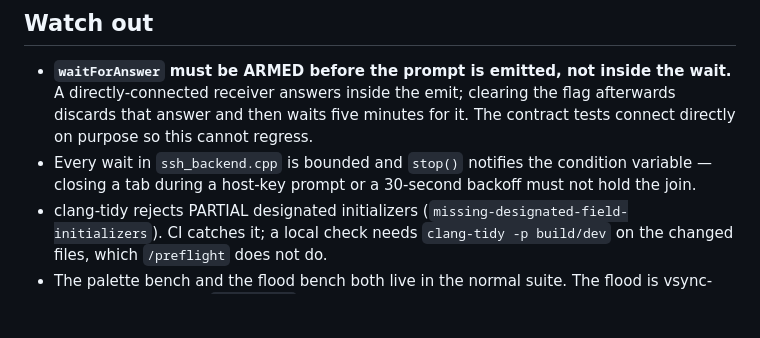
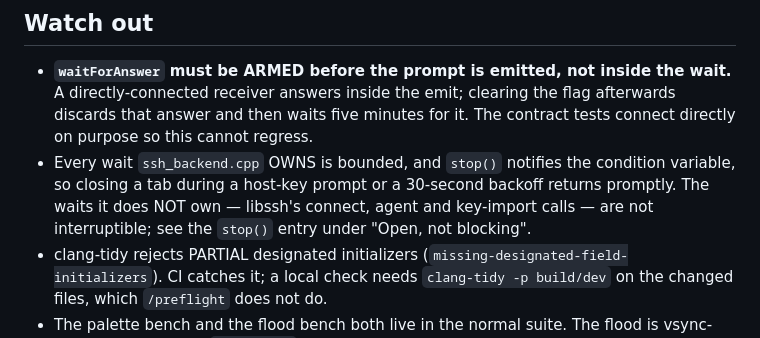
Before and after one commit to Abcl-lyxz/krait, a Markdown page: STATE.md, the part around the change. GitHub-like rendering; blank space fills up the shorter version.

Commit message:
STATE.md: stop claiming every wait is bounded
The previous line said every wait in ssh_backend.cpp is bounded. The waits it
OWNS are; libssh's connect, agent and key-import calls are not, and the review
found exactly that. A handoff note that overstates a guarantee is worse than one
that omits it, because the next person builds on it.

Co-Authored-By: Claude Opus 5 (1M context) <noreply@anthropic.com>
Claude-Session: https://claude.ai/code/session_01NrUXN2ibZQkvhYfg5j1BRA

```diff
--- a/STATE.md
+++ b/STATE.md
@@ -85,9 +85,11 @@ in M1. The tab strip needs the same factory, so it follows naturally.
   wait.** A directly-connected receiver answers inside the emit; clearing the
   flag afterwards discards that answer and then waits five minutes for it. The
   contract tests connect directly on purpose so this cannot regress.
-- Every wait in `ssh_backend.cpp` is bounded and `stop()` notifies the condition
-  variable — closing a tab during a host-key prompt or a 30-second backoff must
-  not hold the join.
+- Every wait `ssh_backend.cpp` OWNS is bounded, and `stop()` notifies the
+  condition variable, so closing a tab during a host-key prompt or a 30-second
+  backoff returns promptly. The waits it does NOT own — libssh's connect, agent
+  and key-import calls — are not interruptible; see the `stop()` entry under
+  "Open, not blocking".
 - clang-tidy rejects PARTIAL designated initializers
   (`missing-designated-field-initializers`). CI catches it; a local check needs
   `clang-tidy -p build/dev` on the changed files, which `/preflight` does not do.
```
